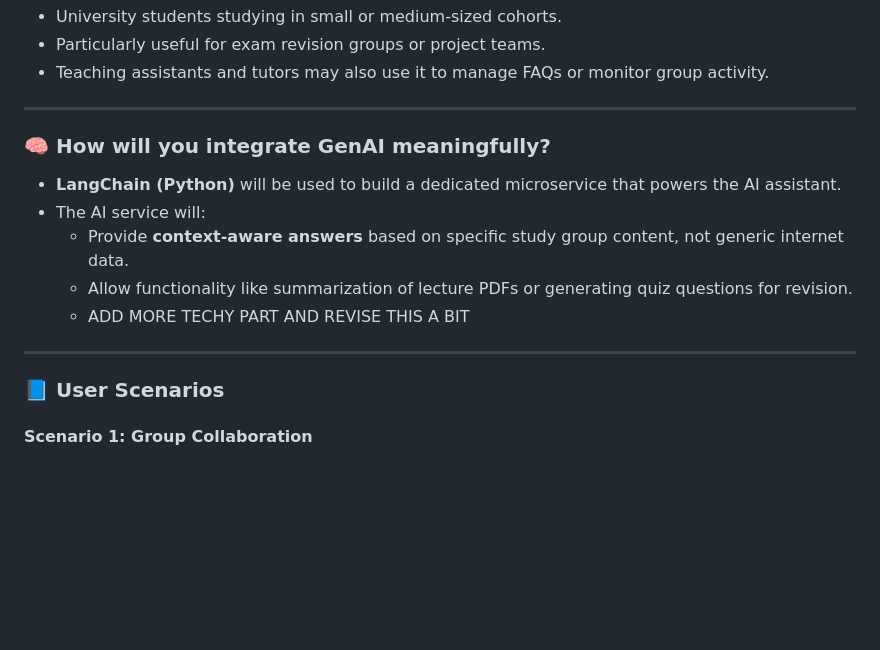
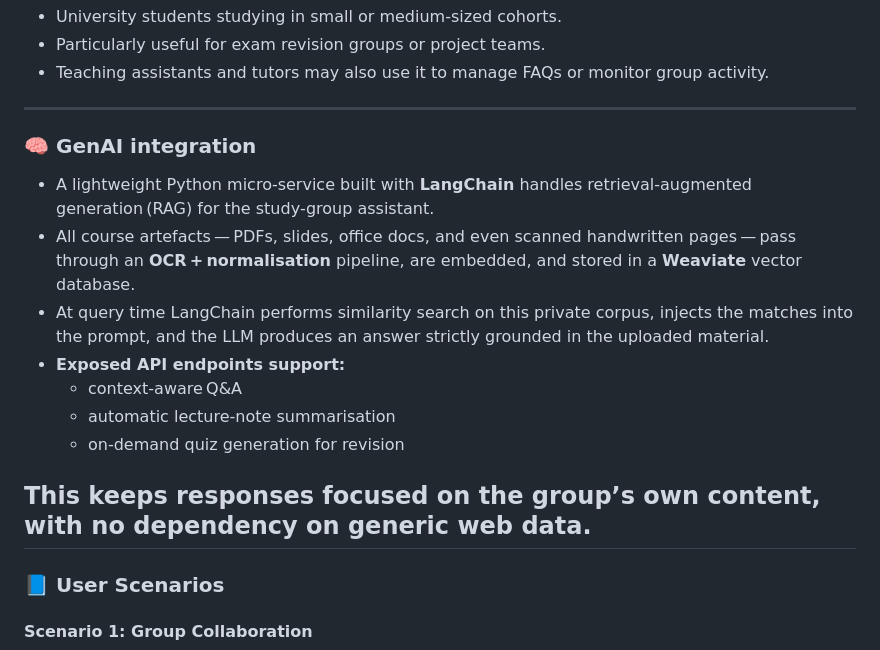
Before and after one commit to AET-DevOps25/team-cache-me-if-you-can, a Markdown page: docs/problem-statement.md, the part around the change. GitHub-like rendering; blank space fills up the shorter version.

Commit message:
Update docs/problem-statement.md
I suppose this will sound a bit more techy and precise :)

```diff
--- a/docs/problem-statement.md
+++ b/docs/problem-statement.md
@@ -27,14 +27,17 @@ All students know the struggle of juggling endless platforms, apps, forums to ge
 
 ---
 
-### 🧠 How will you integrate GenAI meaningfully?
+### 🧠 GenAI integration
 
-- **LangChain (Python)** will be used to build a dedicated microservice that powers the AI assistant.
-- The AI service will:
-    - Provide **context-aware answers** based on specific study group content, not generic internet data.
-    - Allow functionality like summarization of lecture PDFs or generating quiz questions for revision.
-    - ADD MORE TECHY PART AND REVISE THIS A BIT
+- A lightweight Python micro‑service built with **LangChain** handles retrieval‑augmented generation (RAG) for the study‑group assistant.
+- All course artefacts — PDFs, slides, office docs, and even scanned handwritten pages — pass through an **OCR + normalisation** pipeline, are embedded, and stored in a **Weaviate** vector database.
+- At query time LangChain performs similarity search on this private corpus, injects the matches into the prompt, and the LLM produces an answer strictly grounded in the uploaded material.
+- **Exposed API endpoints support:**
+  - context‑aware Q&A
+  - automatic lecture‑note summarisation
+  - on‑demand quiz generation for revision
 
+This keeps responses focused on the group’s own content, with no dependency on generic web data.
 ---
 
 ### 📘 User Scenarios
```
